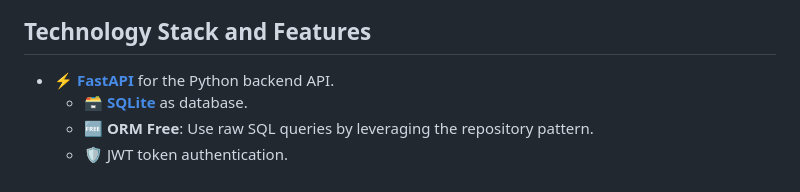
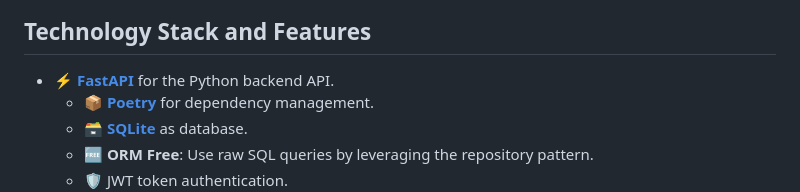
Before and after one commit to SpaceShaman/full-stack-fastapi-nuxt-jwt-auth-orm-free-template, a Markdown page: README.md, the part around the change. GitHub-like rendering.

Commit message:
📝 (README.md): add Poetry as a dependency management tool in the tech stack section

```diff
--- a/README.md
+++ b/README.md
@@ -25,6 +25,7 @@
 ## Technology Stack and Features
 
 - ⚡ [**FastAPI**](https://fastapi.tiangolo.com) for the Python backend API.
+    - 📦 [**Poetry**](https://python-poetry.org) for dependency management.
     - 🗃 [**SQLite**](https://www.sqlite.org) as database.
     - 🆓 **ORM Free**: Use raw SQL queries by leveraging the repository pattern.
     - 🛡 JWT token authentication.
```
